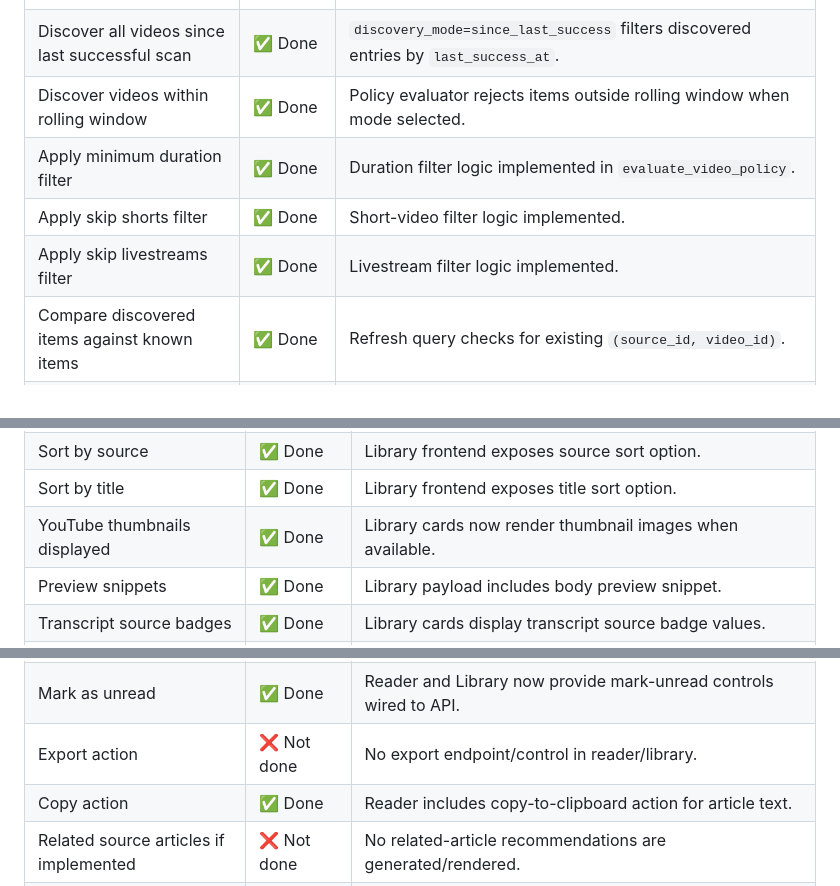
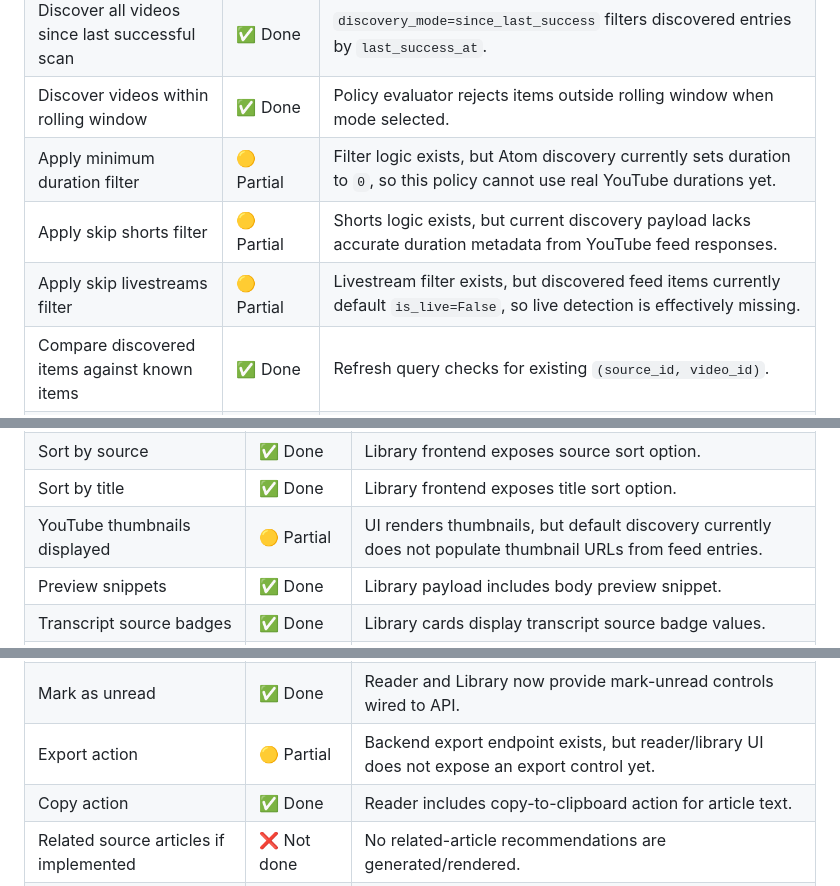
Before and after one commit to NIAENGD/ReimagineDoomscrolling, a Markdown page: README.md, 3 parts joined by grey strips. Drawn GitHub-style.

```diff
--- a/README.md
+++ b/README.md
@@ -107,9 +107,9 @@ Status key used below:
 | Discover latest N videos | ✅ Done | Feed fetch + `max_videos` cap supports latest-N discovery. |
 | Discover all videos since last successful scan | ✅ Done | `discovery_mode=since_last_success` filters discovered entries by `last_success_at`. |
 | Discover videos within rolling window | ✅ Done | Policy evaluator rejects items outside rolling window when mode selected. |
-| Apply minimum duration filter | ✅ Done | Duration filter logic implemented in `evaluate_video_policy`. |
-| Apply skip shorts filter | ✅ Done | Short-video filter logic implemented. |
-| Apply skip livestreams filter | ✅ Done | Livestream filter logic implemented. |
+| Apply minimum duration filter | 🟡 Partial | Filter logic exists, but Atom discovery currently sets duration to `0`, so this policy cannot use real YouTube durations yet. |
+| Apply skip shorts filter | 🟡 Partial | Shorts logic exists, but current discovery payload lacks accurate duration metadata from YouTube feed responses. |
+| Apply skip livestreams filter | 🟡 Partial | Livestream filter exists, but discovered feed items currently default `is_live=False`, so live detection is effectively missing. |
 | Compare discovered items against known items | ✅ Done | Refresh query checks for existing `(source_id, video_id)`. |
 | Create new items only when eligible | ✅ Done | Only policy-eligible unseen videos are created for processing. |
 | Safely suppress duplicates | ✅ Done | Combination of unique constraint and pre-insert existence check suppresses duplicates. |
@@ -221,7 +221,7 @@ Status key used below:
 | Sort by publish time | ✅ Done | Library frontend exposes sort controls, including publish-time sorting. |
 | Sort by source | ✅ Done | Library frontend exposes source sort option. |
 | Sort by title | ✅ Done | Library frontend exposes title sort option. |
-| YouTube thumbnails displayed | ✅ Done | Library cards now render thumbnail images when available. |
+| YouTube thumbnails displayed | 🟡 Partial | UI renders thumbnails, but default discovery currently does not populate thumbnail URLs from feed entries. |
 | Preview snippets | ✅ Done | Library payload includes body preview snippet. |
 | Transcript source badges | ✅ Done | Library cards display transcript source badge values. |
 | Polished reader page | ✅ Done | Reader now includes metadata, transcript tab, copy/read actions, estimate, heading list, and persisted progress syncing. |
@@ -240,7 +240,7 @@ Status key used below:
 | Article version switcher | ✅ Done | Reader has version dropdown bound to available versions. |
 | Mark as read | ✅ Done | Reader and Library now provide mark-read controls wired to API. |
 | Mark as unread | ✅ Done | Reader and Library now provide mark-unread controls wired to API. |
-| Export action | ❌ Not done | No export endpoint/control in reader/library. |
+| Export action | 🟡 Partial | Backend export endpoint exists, but reader/library UI does not expose an export control yet. |
 | Copy action | ✅ Done | Reader includes copy-to-clipboard action for article text. |
 | Related source articles if implemented | ❌ Not done | No related-article recommendations are generated/rendered. |
 | Reading progress persistence | ✅ Done | Reader now auto-syncs scroll position to progress API. |
```
Also changed, not shown: other parts of README.md (+10 -10 lines).
